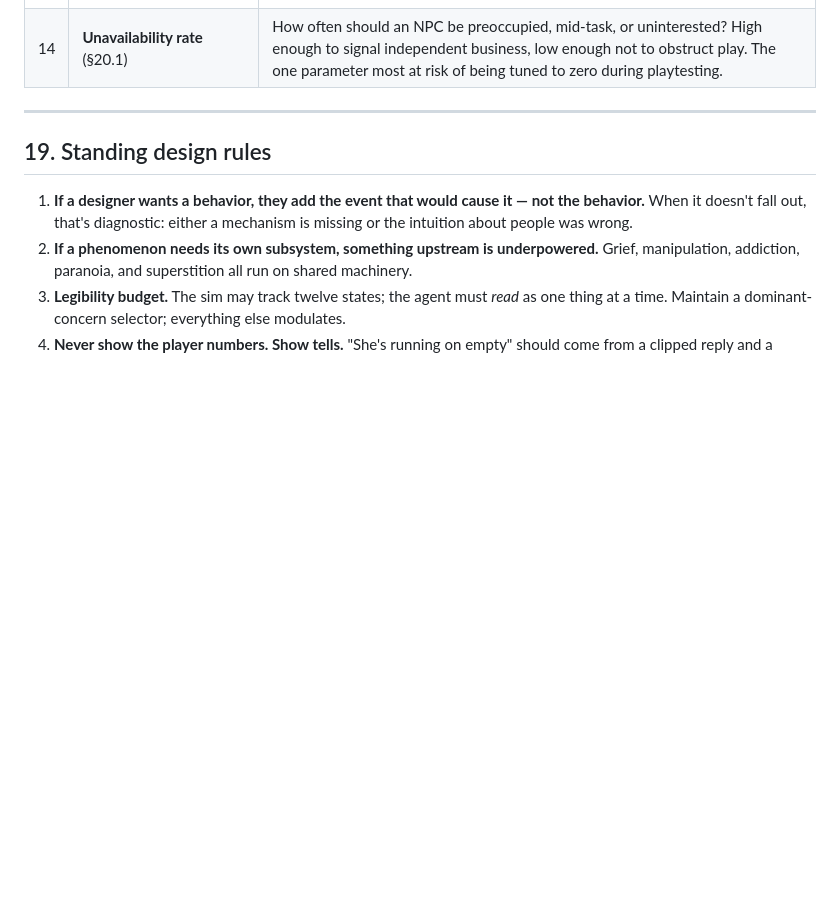
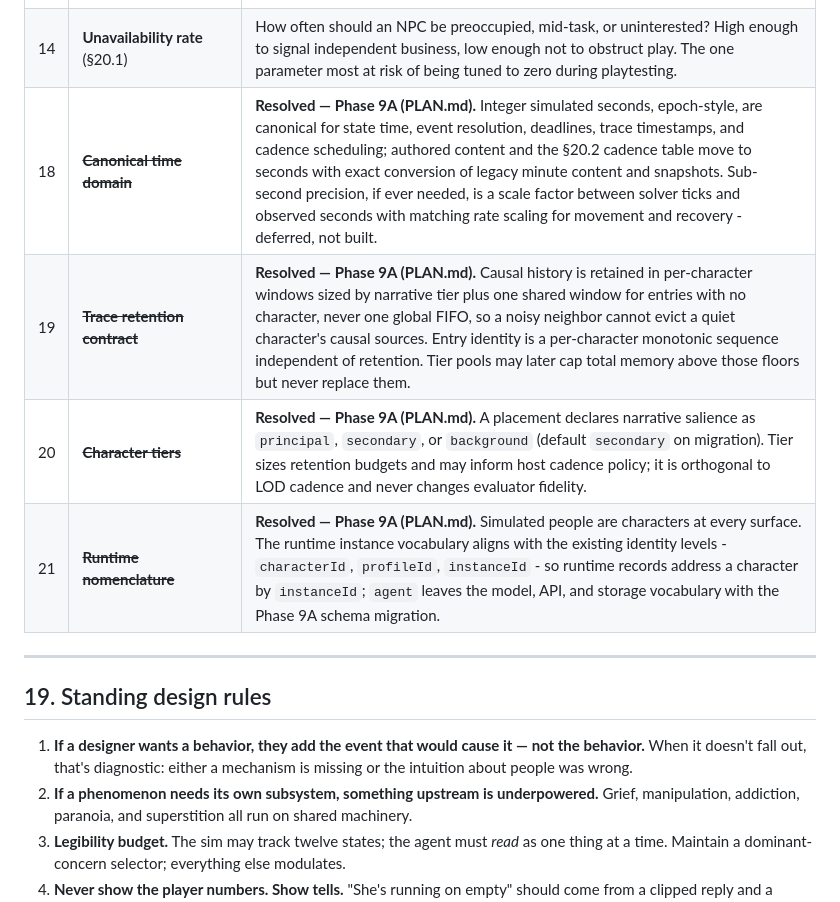
Before and after one commit to graysonlang/verusim, a Markdown page: verusim-design-spec.md, the part around the change. GitHub-like rendering; blank space fills up the shorter version.

```diff
--- a/verusim-design-spec.md
+++ b/verusim-design-spec.md
@@ -1113,6 +1113,10 @@ Use as **bounds checks, not fit targets**. They tell you the shape of the distri
 | 12 | ~~**Do incidents respect narrative?**~~ | **Resolved — §20.4. Yes.** Once the generator is a proximity sampler it already reads agent state, so reading narrative claims is the same lookup. Agents with a load-bearing contradicting claim become *preferred* subjects. |
 | 13 | ~~**Observation shell radius and shape** (§20.4)~~ | **Resolved — §20.4.** The shell is the union of current sight and hearing availability through ordinary spatial perception, not a fixed radius. |
 | 14 | **Unavailability rate** (§20.1) | How often should an NPC be preoccupied, mid-task, or uninterested? High enough to signal independent business, low enough not to obstruct play. The one parameter most at risk of being tuned to zero during playtesting. |
+| 18 | ~~**Canonical time domain**~~ | **Resolved — Phase 9A (PLAN.md).** Integer simulated seconds, epoch-style, are canonical for state time, event resolution, deadlines, trace timestamps, and cadence scheduling; authored content and the §20.2 cadence table move to seconds with exact conversion of legacy minute content and snapshots. Sub-second precision, if ever needed, is a scale factor between solver ticks and observed seconds with matching rate scaling for movement and recovery - deferred, not built. |
+| 19 | ~~**Trace retention contract**~~ | **Resolved — Phase 9A (PLAN.md).** Causal history is retained in per-character windows sized by narrative tier plus one shared window for entries with no character, never one global FIFO, so a noisy neighbor cannot evict a quiet character's causal sources. Entry identity is a per-character monotonic sequence independent of retention. Tier pools may later cap total memory above those floors but never replace them. |
+| 20 | ~~**Character tiers**~~ | **Resolved — Phase 9A (PLAN.md).** A placement declares narrative salience as `principal`, `secondary`, or `background` (default `secondary` on migration). Tier sizes retention budgets and may inform host cadence policy; it is orthogonal to LOD cadence and never changes evaluator fidelity. |
+| 21 | ~~**Runtime nomenclature**~~ | **Resolved — Phase 9A (PLAN.md).** Simulated people are characters at every surface. The runtime instance vocabulary aligns with the existing identity levels - `characterId`, `profileId`, `instanceId` - so runtime records address a character by `instanceId`; `agent` leaves the model, API, and storage vocabulary with the Phase 9A schema migration. |
 
 ---
 
```
Also changed, not shown: PLAN.md (+21 -10 lines).
